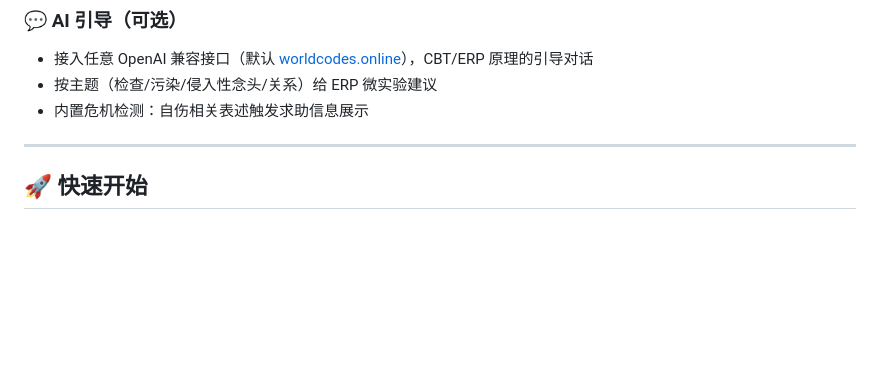
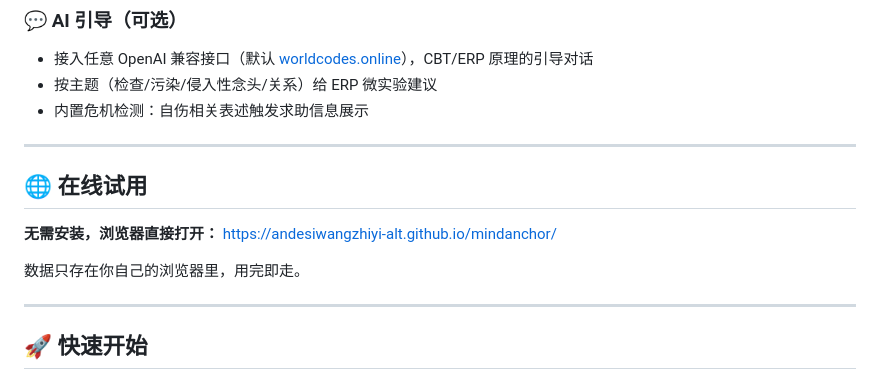
Before and after one commit to andesiwangzhiyi-alt/mindanchor, a Markdown page: README.md, the part around the change. Drawn GitHub-style; blank space fills up the shorter version.

Commit message:
docs: README 增加在线试用链接（GitHub Pages）

```diff
--- a/README.md
+++ b/README.md
@@ -46,6 +46,14 @@
 - 接入任意 OpenAI 兼容接口（默认 [worldcodes.online](https://worldcodes.online)），CBT/ERP 原理的引导对话
 - 按主题（检查/污染/侵入性念头/关系）给 ERP 微实验建议
 - 内置危机检测：自伤相关表述触发求助信息展示
+
+---
+
+## 🌐 在线试用
+
+**无需安装，浏览器直接打开：** <https://andesiwangzhiyi-alt.github.io/mindanchor/>
+
+数据只存在你自己的浏览器里，用完即走。
 
 ---
 
```
